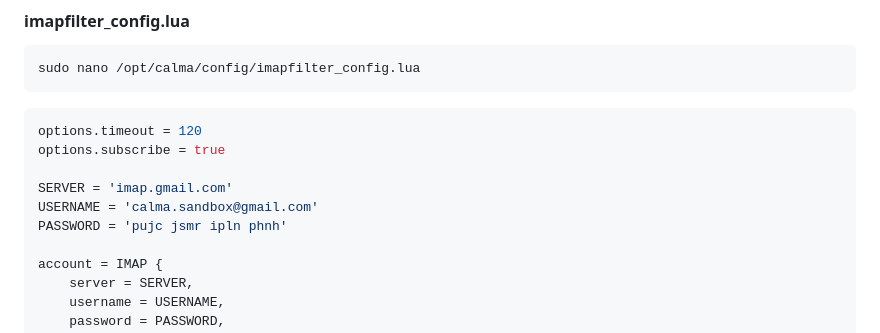
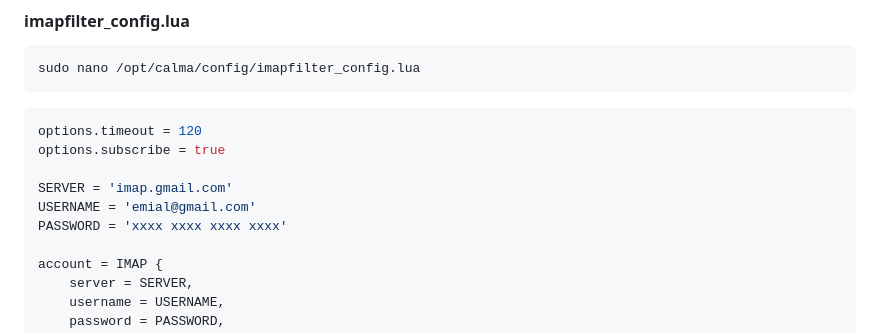
Before and after one commit to 0xadamastor/C.A.L.M.A., a Markdown page: ReadMe.md, the part around the change. GitHub-like rendering.

```diff
--- a/ReadMe.md
+++ b/ReadMe.md
@@ -107,8 +107,8 @@ options.timeout = 120
 options.subscribe = true
 
 SERVER = 'imap.gmail.com'
-USERNAME = 'calma.sandbox@gmail.com'
-PASSWORD = 'pujc jsmr ipln phnh'
+USERNAME = 'emial@gmail.com'
+PASSWORD = 'xxxx xxxx xxxx xxxx'
 
 account = IMAP {
     server = SERVER,
```
